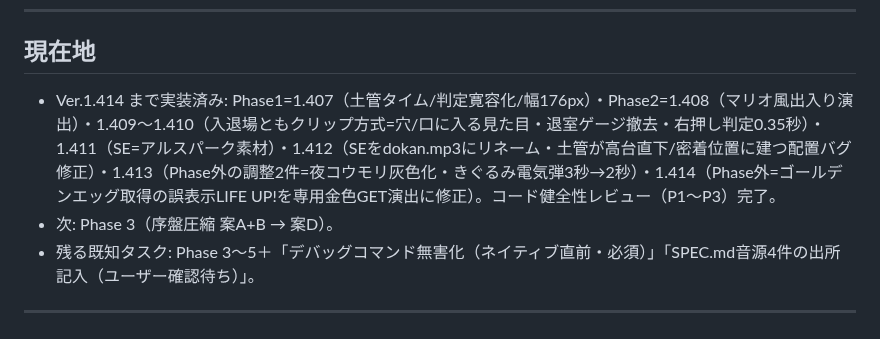
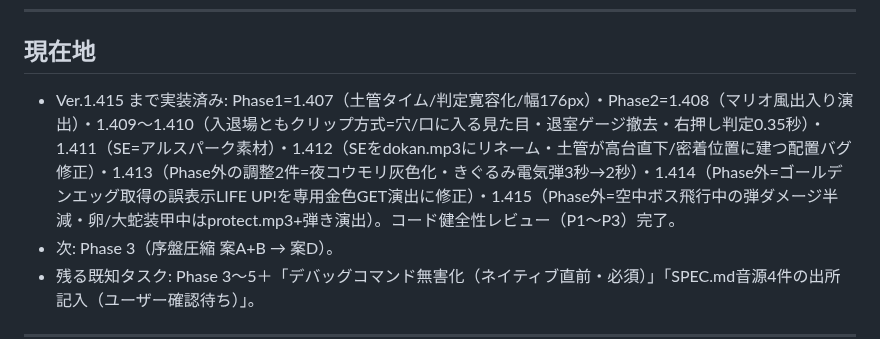
Before and after one commit to shinomiyapiyo/piyos-adventure, a Markdown page: ROADMAP.md, the part around the change. Rendered like a GitHub page.

Commit message:
docs(HANDOFF/ROADMAP): 1.415(ボス弾ダメージ調整+装甲弾き演出)を反映
Co-Authored-By: Claude Fable 5 <noreply@anthropic.com>

```diff
--- a/ROADMAP.md
+++ b/ROADMAP.md
@@ -7,7 +7,7 @@
 
 ## 現在地
 
-- Ver.1.414 まで実装済み: Phase1=1.407（土管タイム/判定寛容化/幅176px）・Phase2=1.408（マリオ風出入り演出）・1.409〜1.410（入退場ともクリップ方式=穴/口に入る見た目・退室ゲージ撤去・右押し判定0.35秒）・1.411（SE=アルスパーク素材）・1.412（SEをdokan.mp3にリネーム・土管が高台直下/密着位置に建つ配置バグ修正）・1.413（Phase外の調整2件=夜コウモリ灰色化・きぐるみ電気弾3秒→2秒）・1.414（Phase外=ゴールデンエッグ取得の誤表示LIFE UP!を専用金色GET演出に修正）。コード健全性レビュー（P1〜P3）完了。
+- Ver.1.415 まで実装済み: Phase1=1.407（土管タイム/判定寛容化/幅176px）・Phase2=1.408（マリオ風出入り演出）・1.409〜1.410（入退場ともクリップ方式=穴/口に入る見た目・退室ゲージ撤去・右押し判定0.35秒）・1.411（SE=アルスパーク素材）・1.412（SEをdokan.mp3にリネーム・土管が高台直下/密着位置に建つ配置バグ修正）・1.413（Phase外の調整2件=夜コウモリ灰色化・きぐるみ電気弾3秒→2秒）・1.414（Phase外=ゴールデンエッグ取得の誤表示LIFE UP!を専用金色GET演出に修正）・1.415（Phase外=空中ボス飛行中の弾ダメージ半減・卵/大蛇装甲中はprotect.mp3+弾き演出）。コード健全性レビュー（P1〜P3）完了。
 - 次: Phase 3（序盤圧縮 案A+B → 案D）。
 - 残る既知タスク: Phase 3〜5＋「デバッグコマンド無害化（ネイティブ直前・必須）」「SPEC.md音源4件の出所記入（ユーザー確認待ち）」。
 
```
Also changed, not shown: HANDOFF.md (+1 -1 lines).
